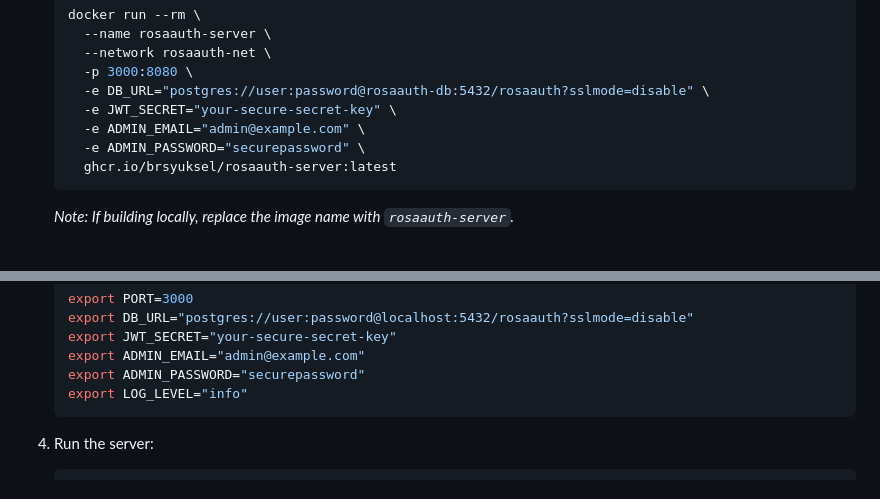
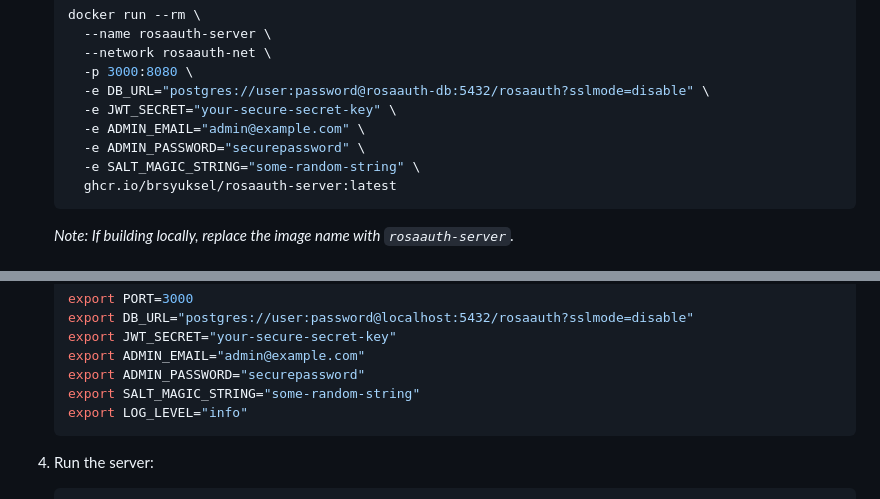
Before and after one commit to rosavpn/rosaauth-server, a Markdown page: README.md, 2 parts joined by grey strips. Rendered like a GitHub page.

````diff
--- a/README.md
+++ b/README.md
@@ -50,6 +50,7 @@ To run the application and database together, it's best to run them in the same
       -e JWT_SECRET="your-secure-secret-key" \
       -e ADMIN_EMAIL="admin@example.com" \
       -e ADMIN_PASSWORD="securepassword" \
+      -e SALT_MAGIC_STRING="some-random-string" \
       ghcr.io/brsyuksel/rosaauth-server:latest
     ```
 
@@ -86,6 +87,7 @@ To run the application and database together, it's best to run them in the same
     export JWT_SECRET="your-secure-secret-key"
     export ADMIN_EMAIL="admin@example.com"
     export ADMIN_PASSWORD="securepassword"
+    export SALT_MAGIC_STRING="some-random-string"
     export LOG_LEVEL="info"
     ```
 
````
